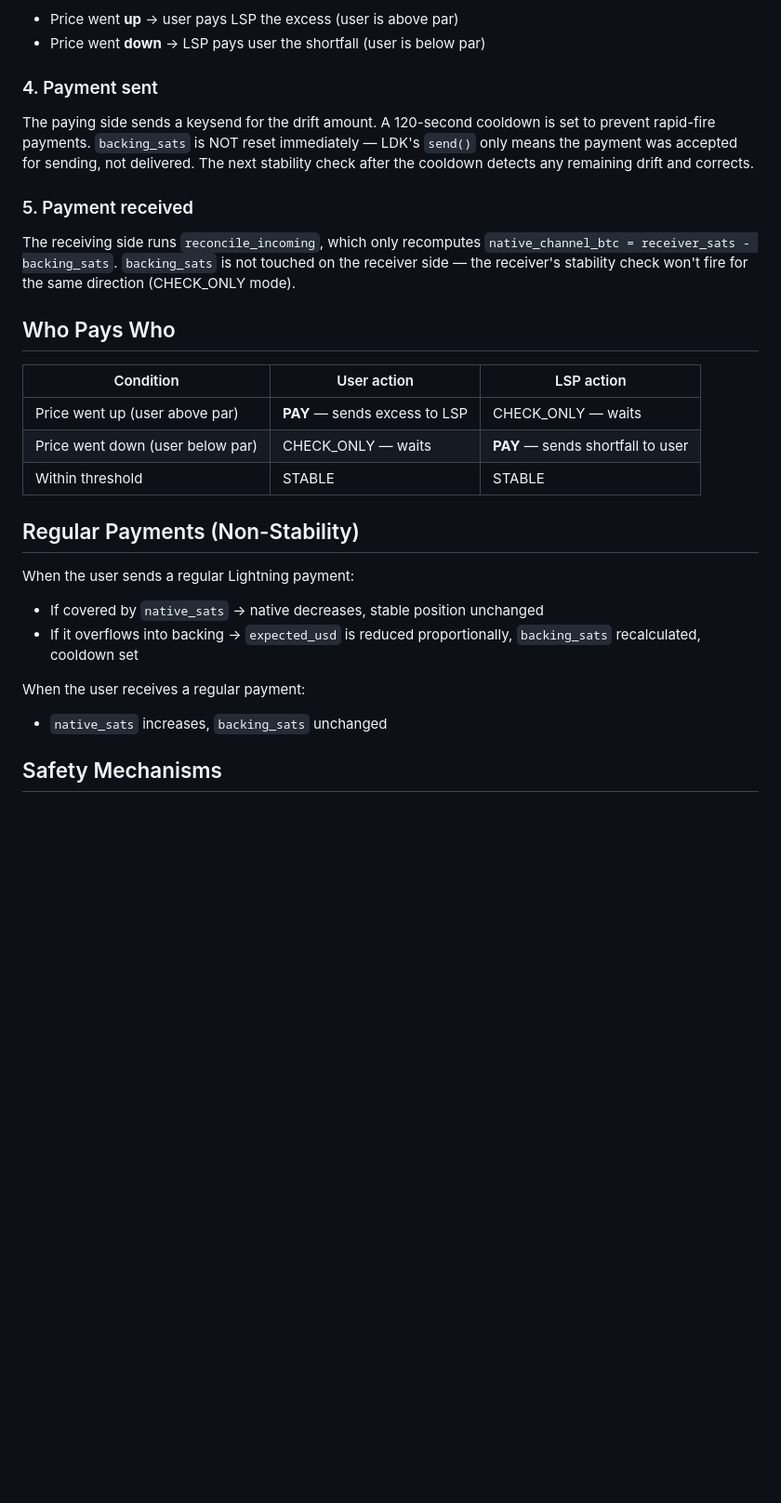
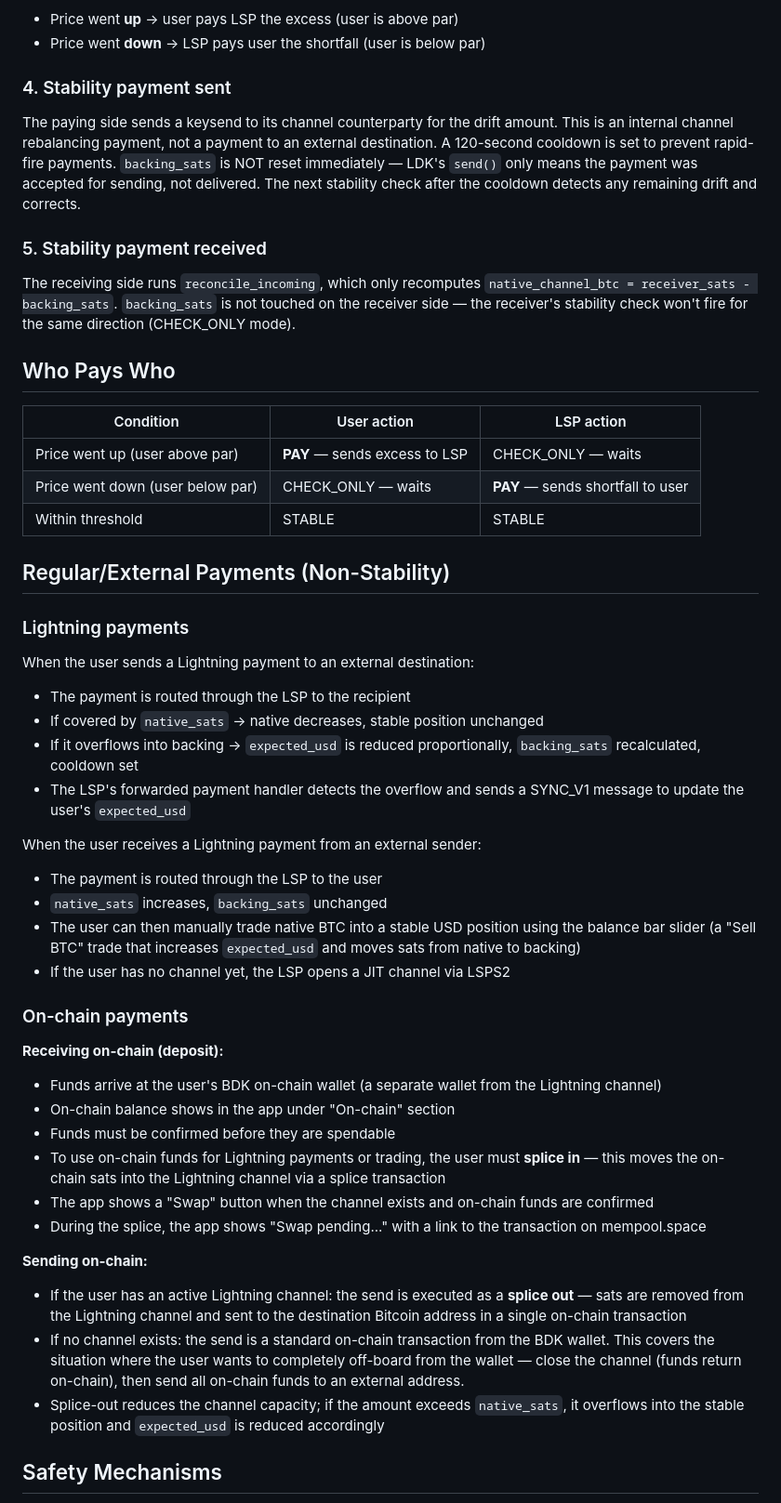
Before and after one commit to toneloc/stable-channels, a Markdown page: stability_logic.md, the part around one of its changes. Shown at 93% size. Drawn GitHub-style; blank space fills up the shorter version.

Commit message:
added stability summary

```diff
--- a/stability_logic.md
+++ b/stability_logic.md
@@ -42,11 +42,11 @@ If drift exceeds threshold → **PAY**:
 - Price went **up** → user pays LSP the excess (user is above par)
 - Price went **down** → LSP pays user the shortfall (user is below par)
 
-### 4. Payment sent
+### 4. Stability payment sent
 
-The paying side sends a keysend for the drift amount. A 120-second cooldown is set to prevent rapid-fire payments. `backing_sats` is NOT reset immediately — LDK's `send()` only means the payment was accepted for sending, not delivered. The next stability check after the cooldown detects any remaining drift and corrects.
+The paying side sends a keysend to its channel counterparty for the drift amount. This is an internal channel rebalancing payment, not a payment to an external destination. A 120-second cooldown is set to prevent rapid-fire payments. `backing_sats` is NOT reset immediately — LDK's `send()` only means the payment was accepted for sending, not delivered. The next stability check after the cooldown detects any remaining drift and corrects.
 
-### 5. Payment received
+### 5. Stability payment received
 
 The receiving side runs `reconcile_incoming`, which only recomputes `native_channel_btc = receiver_sats - backing_sats`. `backing_sats` is not touched on the receiver side — the receiver's stability check won't fire for the same direction (CHECK_ONLY mode).
 
@@ -58,14 +58,36 @@ The receiving side runs `reconcile_incoming`, which only recomputes `native_chan
 | Price went down (user below par) | CHECK_ONLY — waits | **PAY** — sends shortfall to user |
 | Within threshold | STABLE | STABLE |
 
-## Regular Payments (Non-Stability)
+## Regular/External Payments (Non-Stability)
 
-When the user sends a regular Lightning payment:
+### Lightning payments
+
+When the user sends a Lightning payment to an external destination:
+- The payment is routed through the LSP to the recipient
 - If covered by `native_sats` → native decreases, stable position unchanged
 - If it overflows into backing → `expected_usd` is reduced proportionally, `backing_sats` recalculated, cooldown set
+- The LSP's forwarded payment handler detects the overflow and sends a SYNC_V1 message to update the user's `expected_usd`
 
-When the user receives a regular payment:
+When the user receives a Lightning payment from an external sender:
+- The payment is routed through the LSP to the user
 - `native_sats` increases, `backing_sats` unchanged
+- The user can then manually trade native BTC into a stable USD position using the balance bar slider (a "Sell BTC" trade that increases `expected_usd` and moves sats from native to backing)
+- If the user has no channel yet, the LSP opens a JIT channel via LSPS2
+
+### On-chain payments
+
+**Receiving on-chain (deposit):**
+- Funds arrive at the user's BDK on-chain wallet (a separate wallet from the Lightning channel)
+- On-chain balance shows in the app under "On-chain" section
+- Funds must be confirmed before they are spendable
+- To use on-chain funds for Lightning payments or trading, the user must **splice in** — this moves the on-chain sats into the Lightning channel via a splice transaction
+- The app shows a "Swap" button when the channel exists and on-chain funds are confirmed
+- During the splice, the app shows "Swap pending..." with a link to the transaction on mempool.space
+
+**Sending on-chain:**
+- If the user has an active Lightning channel: the send is executed as a **splice out** — sats are removed from the Lightning channel and sent to the destination Bitcoin address in a single on-chain transaction
+- If no channel exists: the send is a standard on-chain transaction from the BDK wallet. This covers the situation where the user wants to completely off-board from the wallet — close the channel (funds return on-chain), then send all on-chain funds to an external address.
+- Splice-out reduces the channel capacity; if the amount exceeds `native_sats`, it overflows into the stable position and `expected_usd` is reduced accordingly
 
 ## Safety Mechanisms
 
```
Also changed, not shown: other parts of stability_logic.md (+10 -0 lines).
